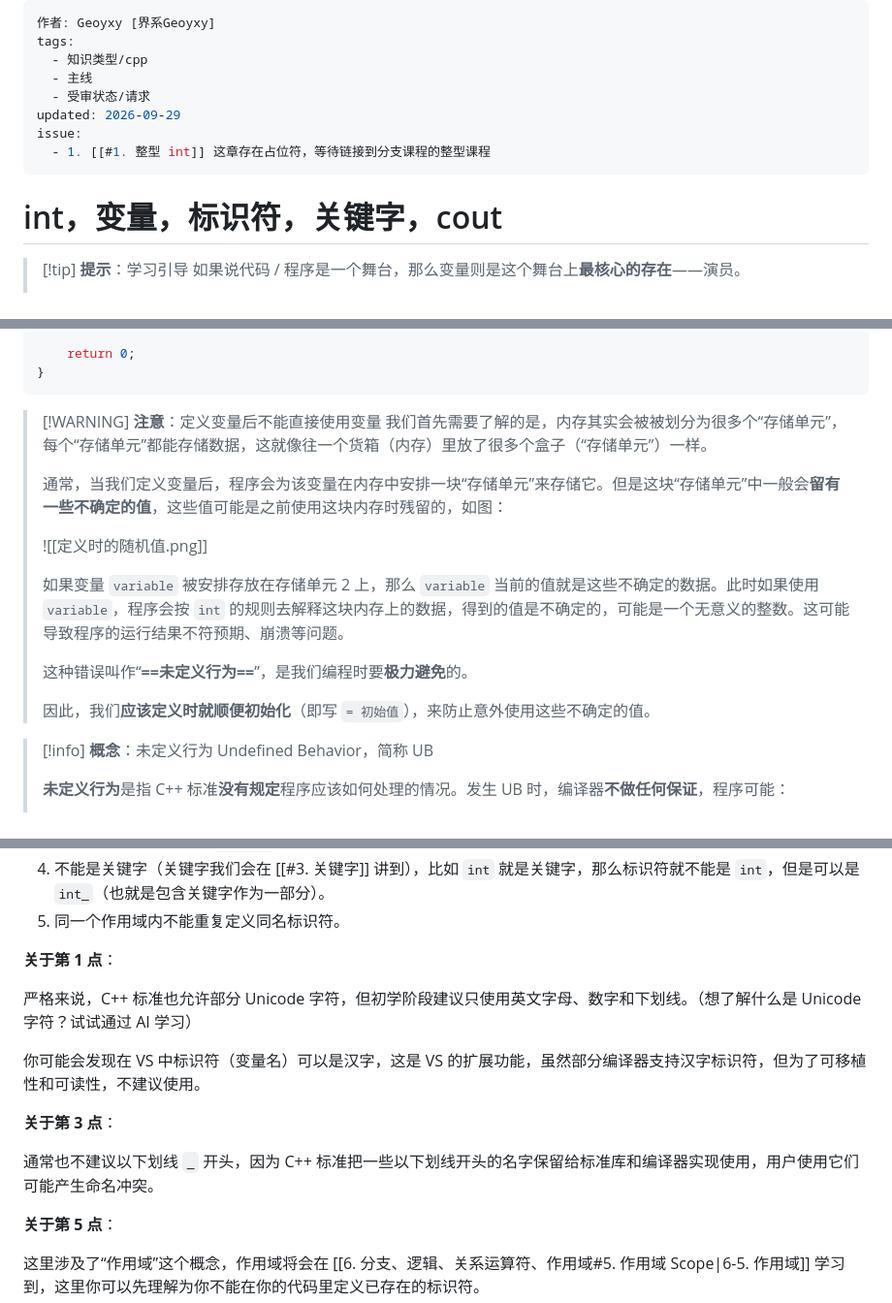
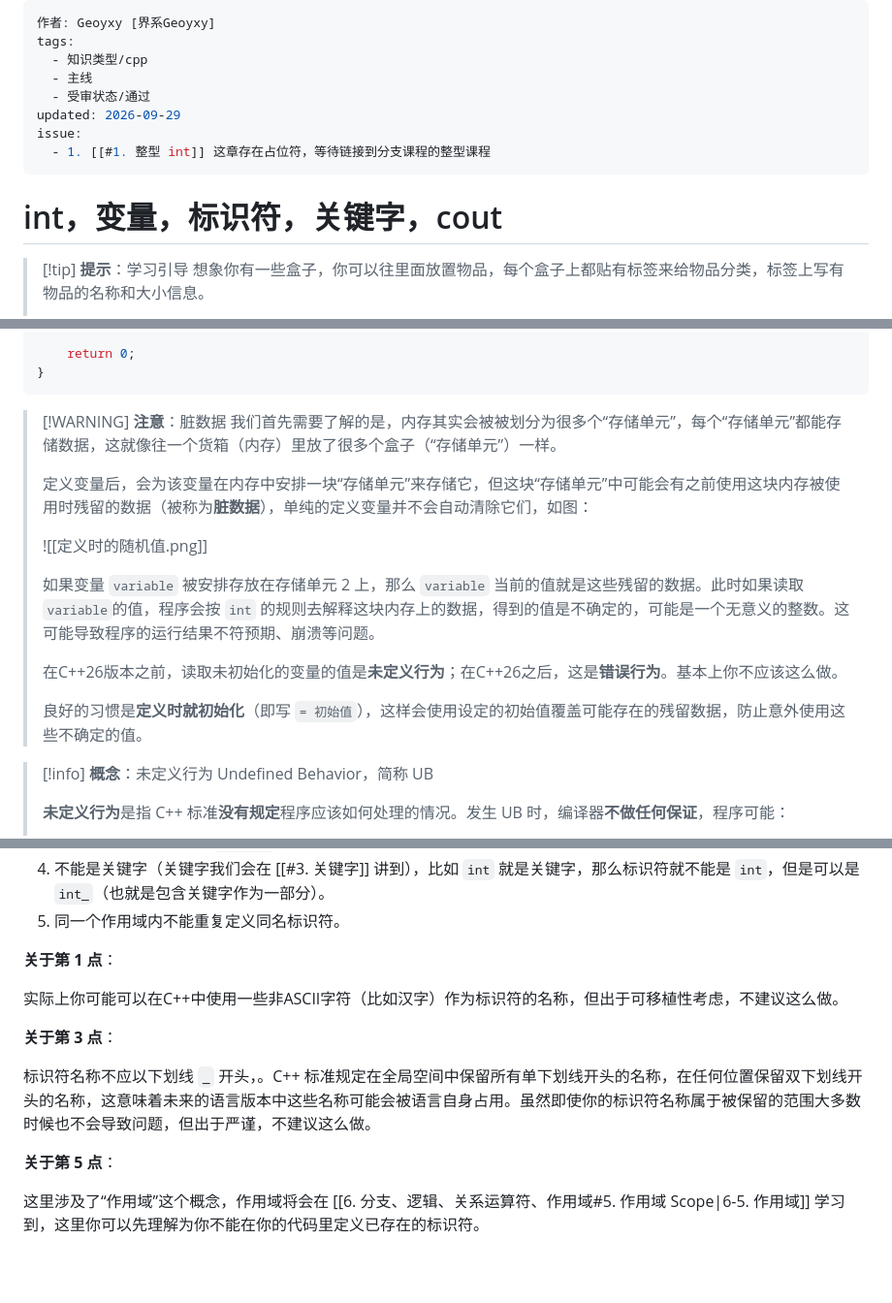
Before and after one commit to Geoyxy/CppTutorial, a Markdown page: 主线课程/3. int，变量，标识符，关键字，cout.md, 3 parts joined by grey strips. Shown at 97% size. GitHub-like rendering; blank space fills up the shorter version.

````diff
--- a/主线课程/3. int，变量，标识符，关键字，cout.md
+++ b/主线课程/3. int，变量，标识符，关键字，cout.md
@@ -3,7 +3,7 @@
 tags:
   - 知识类型/cpp
   - 主线
-  - 受审状态/请求
+  - 受审状态/通过
 updated: 2026-09-29
 issue:
   - 1. [[#1. 整型 int]] 这章存在占位符，等待链接到分支课程的整型课程
@@ -11,5 +11,5 @@ issue:
 # int，变量，标识符，关键字，cout
 
 > [!tip] **提示**：学习引导
-> 如果说代码 / 程序是一个舞台，那么变量则是这个舞台上**最核心的存在**——演员。
+> 想象你有一些盒子，你可以往里面放置物品，每个盒子上都贴有标签来给物品分类，标签上写有物品的名称和大小信息。
 >
@@ -112,18 +93,18 @@ int main()
 }
 ```
 
-> [!WARNING] **注意**：定义变量后不能直接使用变量
+> [!WARNING] **注意**：脏数据
 > 我们首先需要了解的是，内存其实会被被划分为很多个“存储单元”，每个“存储单元”都能存储数据，这就像往一个货箱（内存）里放了很多个盒子（“存储单元”）一样。
 >
-> 通常，当我们定义变量后，程序会为该变量在内存中安排一块“存储单元”来存储它。但是这块“存储单元”中一般会**留有一些不确定的值**，这些值可能是之前使用这块内存时残留的，如图：
+> 定义变量后，会为该变量在内存中安排一块“存储单元”来存储它，但这块“存储单元”中可能会有之前使用这块内存被使用时残留的数据（被称为**脏数据**），单纯的定义变量并不会自动清除它们，如图：
 >
 > ![[定义时的随机值.png]]
 >
-> 如果变量 `variable` 被安排存放在存储单元 2 上，那么 `variable` 当前的值就是这些不确定的数据。此时如果使用 `variable`，程序会按 `int` 的规则去解释这块内存上的数据，得到的值是不确定的，可能是一个无意义的整数。这可能导致程序的运行结果不符预期、崩溃等问题。
+> 如果变量 `variable` 被安排存放在存储单元 2 上，那么 `variable` 当前的值就是这些残留的数据。此时如果读取 `variable`的值，程序会按 `int` 的规则去解释这块内存上的数据，得到的值是不确定的，可能是一个无意义的整数。这可能导致程序的运行结果不符预期、崩溃等问题。
 >
-> 这种错误叫作“**==未定义行为==**”，是我们编程时要**极力避免**的。
+> 在C++26版本之前，读取未初始化的变量的值是**未定义行为**；在C++26之后，这是**错误行为**。基本上你不应该这么做。
 >
-> 因此，我们**应该定义时就顺便初始化**（即写 `= 初始值`），来防止意外使用这些不确定的值。
+> 良好的习惯是**定义时就初始化**（即写 `= 初始值`），这样会使用设定的初始值覆盖可能存在的残留数据，防止意外使用这些不确定的值。
 
 > [!info] **概念**：未定义行为 Undefined Behavior，简称 UB
 >
@@ -197,13 +178,11 @@ cout << variable;
 
 **关于第 1 点**：
 
-严格来说，C++ 标准也允许部分 Unicode 字符，但初学阶段建议只使用英文字母、数字和下划线。（想了解什么是 Unicode 字符？试试通过 AI 学习）
-
-你可能会发现在 VS 中标识符（变量名）可以是汉字，这是 VS 的扩展功能，虽然部分编译器支持汉字标识符，但为了可移植性和可读性，不建议使用。
+实际上你可能可以在C++中使用一些非ASCII字符（比如汉字）作为标识符的名称，但出于可移植性考虑，不建议这么做。
 
 **关于第 3 点**：
 
-通常也不建议以下划线 `_` 开头，因为 C++ 标准把一些以下划线开头的名字保留给标准库和编译器实现使用，用户使用它们可能产生命名冲突。
+标识符名称不应以下划线 `_` 开头，。C++ 标准规定在全局空间中保留所有单下划线开头的名称，在任何位置保留双下划线开头的名称，这意味着未来的语言版本中这些名称可能会被语言自身占用。虽然即使你的标识符名称属于被保留的范围大多数时候也不会导致问题，但出于严谨，不建议这么做。
 
 **关于第 5 点**：
 
````
Also changed, not shown: other parts of 主线课程/3. int，变量，标识符，关键字，cout.md (+5 -24 lines).
